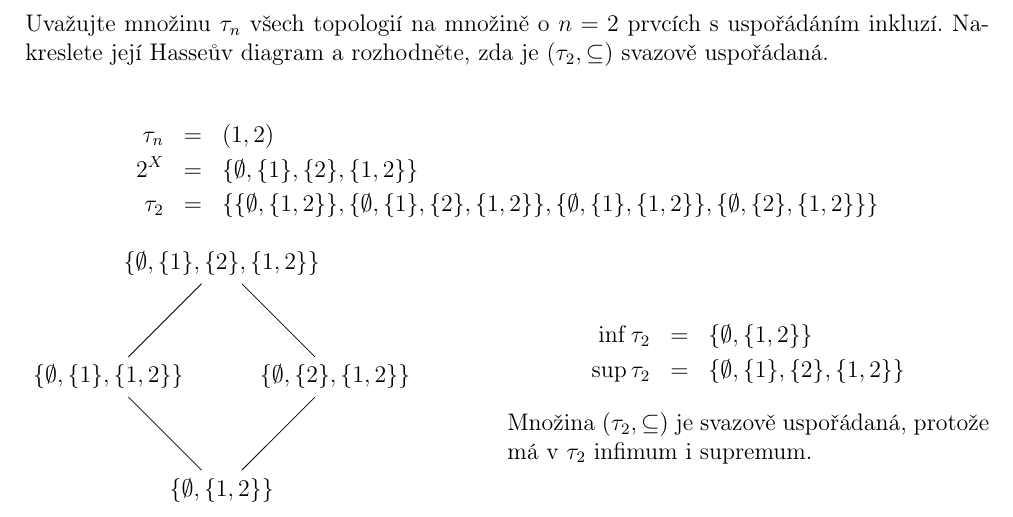
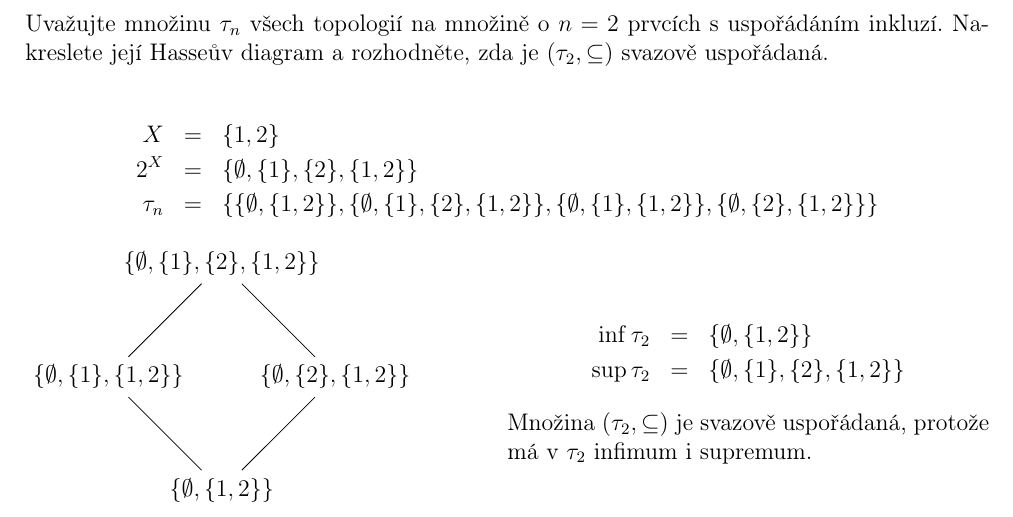
Before and after one commit to Roman3349/FIT-BIT-IDA-2018, a LaTeX document (ulohy.tex): part of page 5 of 11, cut so that both start at the same text. Compiled offline with pdfLaTeX.

Commit message:
Fix the solution of the third problem
Signed-off-by: Roman Ondráček <ondracek.roman@centrum.cz>

```diff
--- a/ulohy.tex
+++ b/ulohy.tex
@@ -241,9 +241,9 @@ Uvažujte množinu $\tau_{n}$ všech topologií na množině o $n = 2$ prvcích
 inkluzí. Nakreslete její Hasseův diagram a rozhodněte, zda je $(\tau_{2}, \subseteq)$ svazově uspořádaná.
 
 \begin{eqnarray*}
-\tau_{n} &=& (1, 2) \\
+X &=& \lbrace 1, 2 \rbrace \\
 2^{X} &=& \lbrace \emptyset, \lbrace 1 \rbrace, \lbrace 2 \rbrace, \lbrace 1, 2 \rbrace \rbrace \\
-\tau_{2} &=& \lbrace
+\tau_{n} &=& \lbrace
 \lbrace \emptyset, \lbrace 1, 2 \rbrace \rbrace,
 \lbrace \emptyset, \lbrace 1 \rbrace, \lbrace 2 \rbrace, \lbrace 1, 2 \rbrace \rbrace,
 \lbrace \emptyset, \lbrace 1 \rbrace, \lbrace 1, 2 \rbrace \rbrace,
```
Also changed, not shown: ulohy.pdf.
